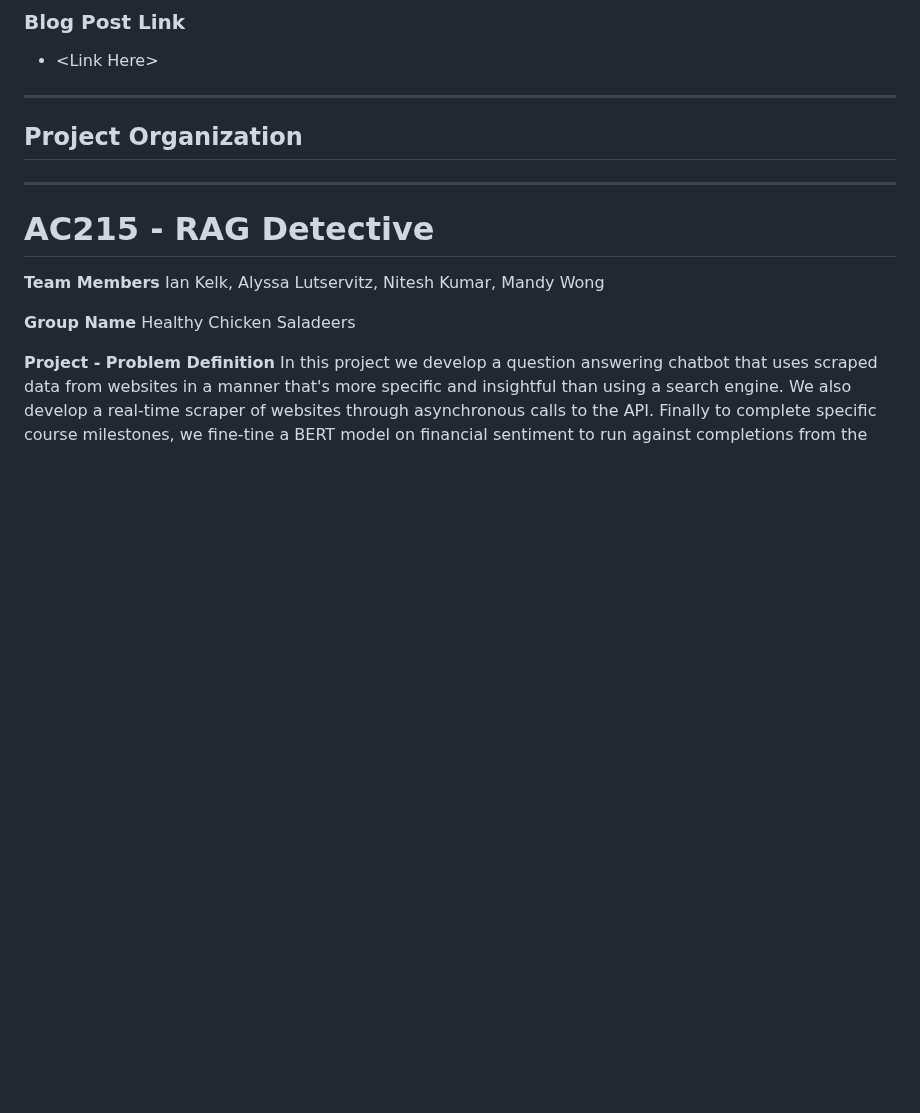
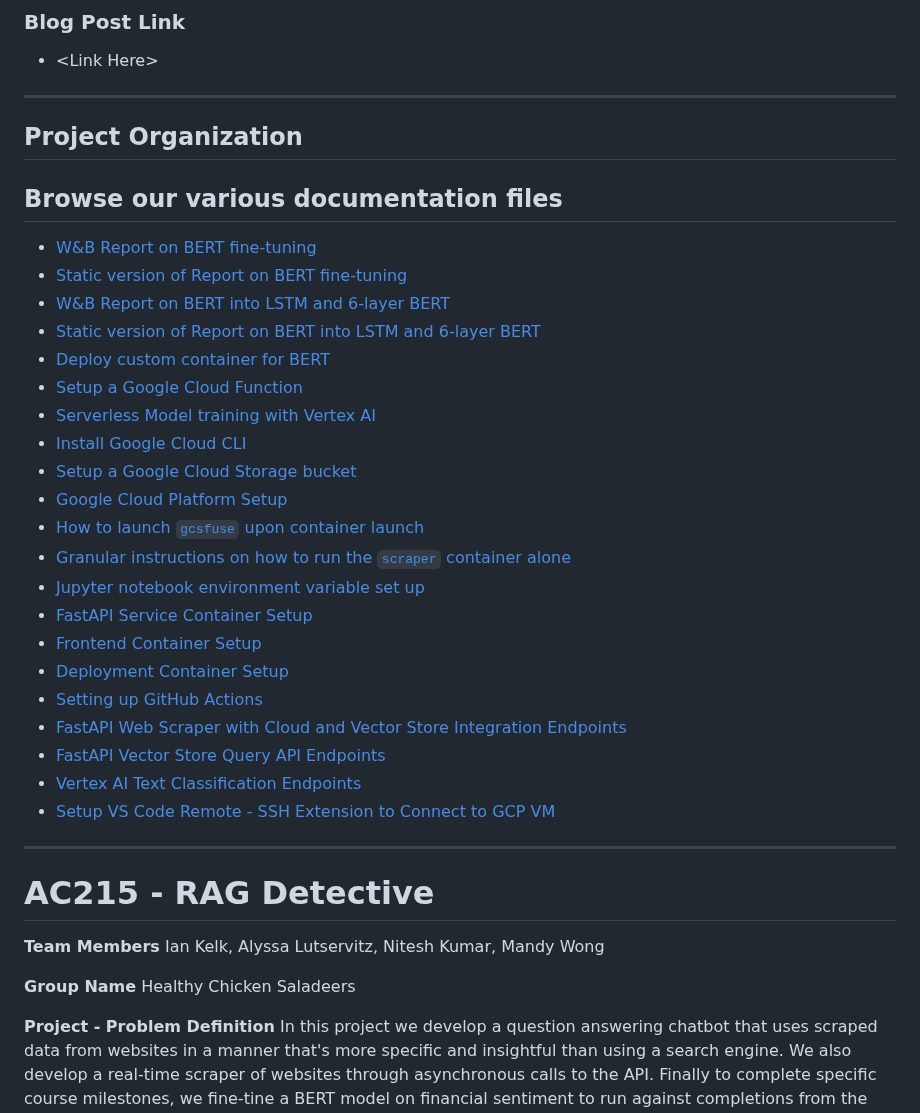
Before and after one commit to healthy-chicken-saladeers/rag_detective, a Markdown page: README.md, the part around the change. Rendered like a GitHub page; blank space fills up the shorter version.

Commit message:
Add documentation files to the README

```diff
--- a/README.md
+++ b/README.md
@@ -12,6 +12,31 @@ AC215 - RAG Detective
 
 Project Organization
 ------------
+
+Browse our various documentation files
+------------
+
+- [W&B Report on BERT fine-tuning](https://api.wandb.ai/links/iankelk/mmrp03k6)
+- [Static version of Report on BERT fine-tuning](./docs/experiment-bert.md)
+- [W&B Report on BERT into LSTM and 6-layer BERT](https://api.wandb.ai/links/iankelk/jpvsoack)
+- [Static version of Report on BERT into LSTM and 6-layer BERT](./docs/optimization.md)
+- [Deploy custom container for BERT](deploy-custom-container-BERT-vertex.md)
+- [Setup a Google Cloud Function](./docs/gc-function-instructions.md)
+- [Serverless Model training with Vertex AI](./docs/vertex-ai-model-training.md)
+- [Install Google Cloud CLI ](./docs/gcp-cli-instructions-macos.md)
+- [Setup a Google Cloud Storage bucket](./docs/gcs-bucket-instructions.md)
+- [Google Cloud Platform Setup](./docs/gcp-setup-instructions.md)
+- [How to launch `gcsfuse` upon container launch](./docs/docker-gcsfuse.md)
+- [Granular instructions on how to run the `scraper` container alone](./docs/gcp-docker-commands.md)
+- [Jupyter notebook environment variable set up](./docs/notebooks_env_file_setup.md)
+- [FastAPI Service Container Setup](./docs/api-service-documentation.md)
+- [Frontend Container Setup](./docs/frontend.md)
+- [Deployment Container Setup](./docs/deployment.md)
+- [Setting up GitHub Actions](./docs/github-actions.md)
+- [FastAPI Web Scraper with Cloud and Vector Store Integration Endpoints](./docs/endpoints_scraper.md)
+- [FastAPI Vector Store Query API Endpoints](./docs/endpoints_vector_store.md)
+- [Vertex AI Text Classification Endpoints](./docs/endpoints_vertex.md)
+- [Setup VS Code Remote - SSH Extension to Connect to GCP VM](./docs/vscode-remote-ssh-extension-gcp-vm.md)
 
 
 --------
```
